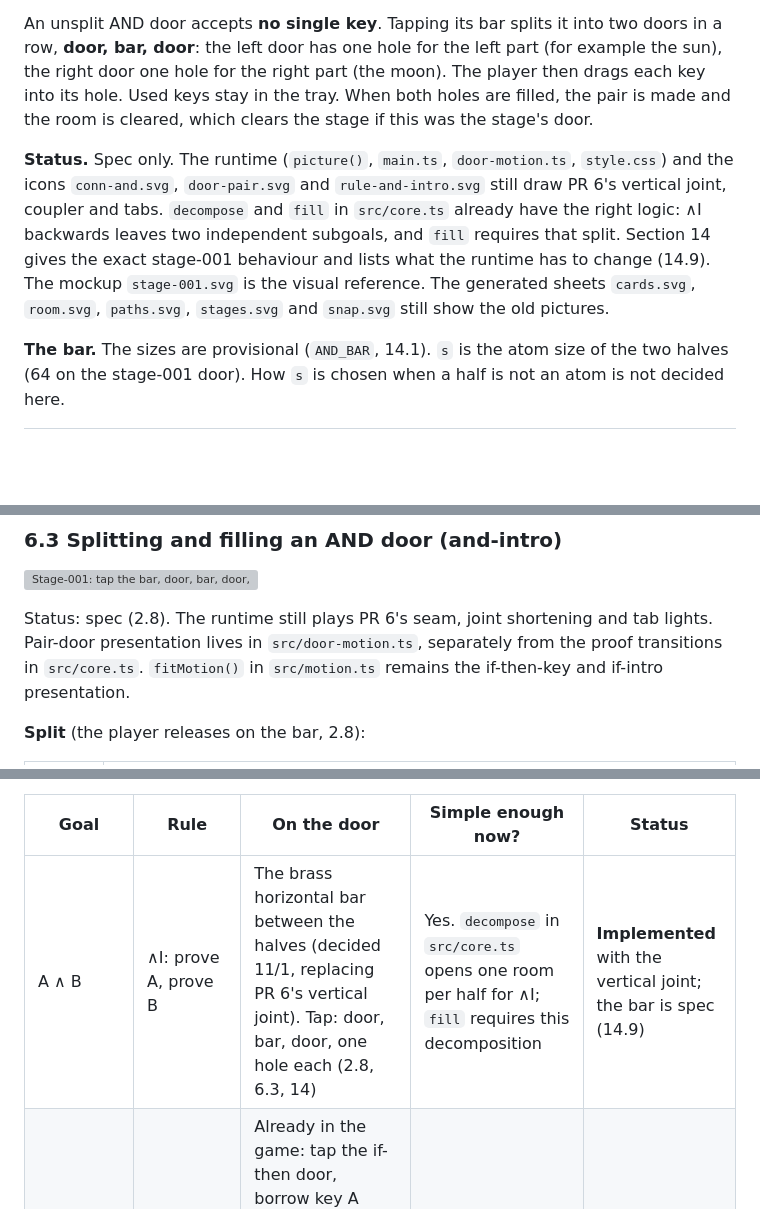
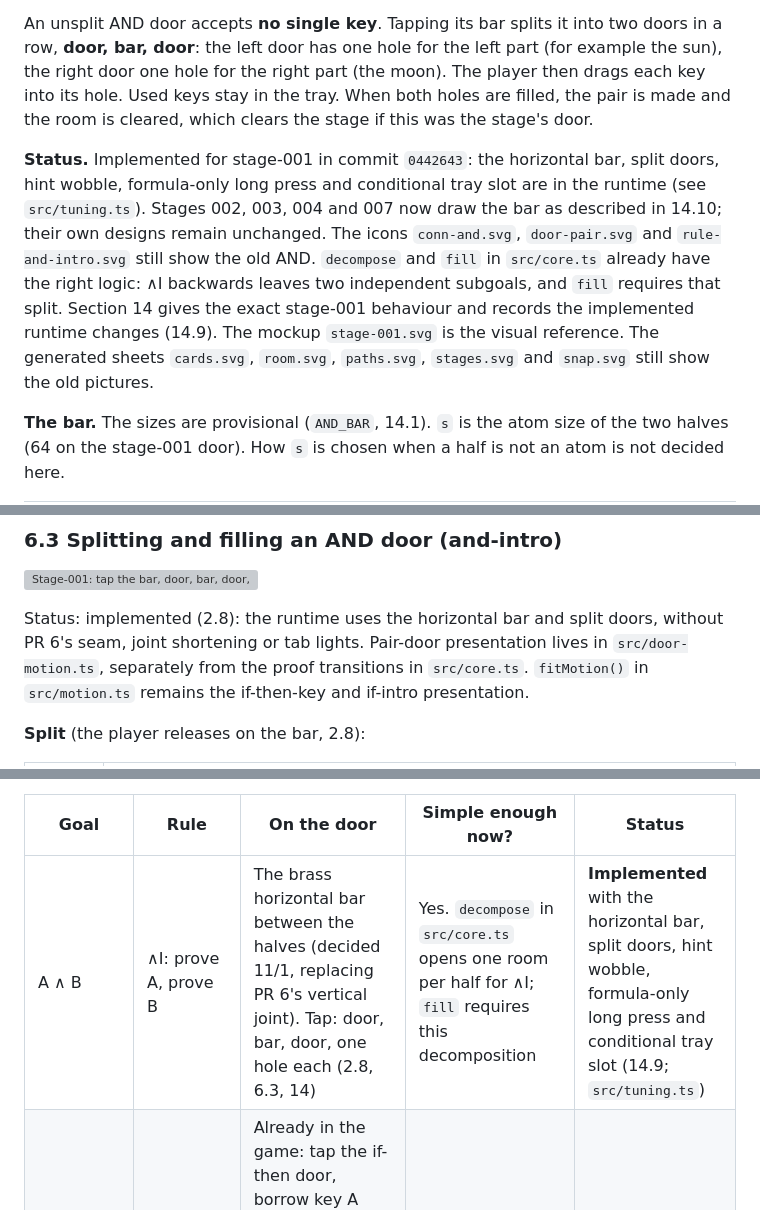
Before and after one commit to yasuhito/keys-and-doors, a Markdown page: docs/design.md, 3 parts joined by grey strips. Drawn GitHub-style; blank space fills up the shorter version; grey boxes are pictures that could not be loaded.

Commit message:
docs: update stage-001 implementation status

```diff
--- a/docs/design.md
+++ b/docs/design.md
@@ -182,7 +182,7 @@ Halos exist on every hole of a door (each atom and each pair, at every depth, ou
 
 An unsplit AND door accepts **no single key**. Tapping its bar splits it into two doors in a row, **door, bar, door**: the left door has one hole for the left part (for example the sun), the right door one hole for the right part (the moon). The player then drags each key into its hole. Used keys stay in the tray. When both holes are filled, the pair is made and the room is cleared, which clears the stage if this was the stage's door.
 
-**Status.** Spec only. The runtime (`picture()`, `main.ts`, `door-motion.ts`, `style.css`) and the icons `conn-and.svg`, `door-pair.svg` and `rule-and-intro.svg` still draw PR 6's vertical joint, coupler and tabs. `decompose` and `fill` in `src/core.ts` already have the right logic: ∧I backwards leaves two independent subgoals, and `fill` requires that split. Section 14 gives the exact stage-001 behaviour and lists what the runtime has to change (14.9). The mockup `stage-001.svg` is the visual reference. The generated sheets `cards.svg`, `room.svg`, `paths.svg`, `stages.svg` and `snap.svg` still show the old pictures.
+**Status.** Implemented for stage-001 in commit `0442643`: the horizontal bar, split doors, hint wobble, formula-only long press and conditional tray slot are in the runtime (see `src/tuning.ts`). Stages 002, 003, 004 and 007 now draw the bar as described in 14.10; their own designs remain unchanged. The icons `conn-and.svg`, `door-pair.svg` and `rule-and-intro.svg` still show the old AND. `decompose` and `fill` in `src/core.ts` already have the right logic: ∧I backwards leaves two independent subgoals, and `fill` requires that split. Section 14 gives the exact stage-001 behaviour and records the implemented runtime changes (14.9). The mockup `stage-001.svg` is the visual reference. The generated sheets `cards.svg`, `room.svg`, `paths.svg`, `stages.svg` and `snap.svg` still show the old pictures.
 
 **The bar.** The sizes are provisional (`AND_BAR`, 14.1). `s` is the atom size of the two halves (64 on the stage-001 door). How `s` is chosen when a half is not an atom is not decided here.
 
@@ -449,7 +449,7 @@ Total: 1460 ms. If key B is already in the tray, the Delivered copy moves to tha
 
 ![Stage-001: tap the bar, door, bar, door, both filled](mockups/stage-001.svg)
 
-Status: spec (2.8). The runtime still plays PR 6's seam, joint shortening and tab lights. Pair-door presentation lives in `src/door-motion.ts`, separately from the proof transitions in `src/core.ts`. `fitMotion()` in `src/motion.ts` remains the if-then-key and if-intro presentation.
+Status: implemented (2.8): the runtime uses the horizontal bar and split doors, without PR 6's seam, joint shortening or tab lights. Pair-door presentation lives in `src/door-motion.ts`, separately from the proof transitions in `src/core.ts`. `fitMotion()` in `src/motion.ts` remains the if-then-key and if-intro presentation.
 
 **Split** (the player releases on the bar, 2.8):
 
@@ -587,7 +587,7 @@ The original Proof Dungeon takes a goal apart one connective at a time: each int
 
 | Goal | Rule | On the door | Simple enough now? | Status |
 | --- | --- | --- | --- | --- |
-| A ∧ B | ∧I: prove A, prove B | The brass horizontal bar between the halves (decided 11/1, replacing PR 6's vertical joint). Tap: door, bar, door, one hole each (2.8, 6.3, 14) | Yes. `decompose` in `src/core.ts` opens one room per half for ∧I; `fill` requires this decomposition | **Implemented** with the vertical joint; the bar is spec (14.9) |
+| A ∧ B | ∧I: prove A, prove B | The brass horizontal bar between the halves (decided 11/1, replacing PR 6's vertical joint). Tap: door, bar, door, one hole each (2.8, 6.3, 14) | Yes. `decompose` in `src/core.ts` opens one room per half for ∧I; `fill` requires this decomposition | **Implemented** with the horizontal bar, split doors, hint wobble, formula-only long press and conditional tray slot (14.9; `src/tuning.ts`) |
 | A → B | →I: assume A as a new key, prove B | Already in the game: tap the if-then door, borrow key A (with a ribbon), and the door becomes B (6.6). Later the pocket's arrow could become a brass hinge too, so all intro taps look alike | Already implemented, no change needed | Unchanged |
 | A ∨ B | ∨I: choose which side to prove | *Superseded on 11/1: OR is an upright brass bar between the halves, touching neither; this row's fork is no longer the plan.* A brass **fork** (Y) between the halves instead of a strip. Tap: two doors with the fork between them, both lit as choices. Tapping one door chooses it; the other dims to 35% and slides out, and undo brings it back. Then fill the chosen door | No. Needs ∨ in the core and in `picture()` (or keys too), and almost every or stage (layer 3) also needs ∨E, a case split into two rooms, on the key side. ∨I alone makes only stage 3-1 playable. Do ∨I and ∨E together | Proposal |
 | ¬A, that is A → ⊥ | ¬I: assume A, prove ⊥ | The if-then door with the cracked token (section 13) as its grey half: borrow A, the door becomes a cracked-token hole | Small once ⊥ exists, because it is →I. But it needs the ⊥ picture first, and its stages (layer 4) also need ⊥E | Proposal |
```
Also changed, not shown: other parts of docs/design.md (+1 -1 lines).
